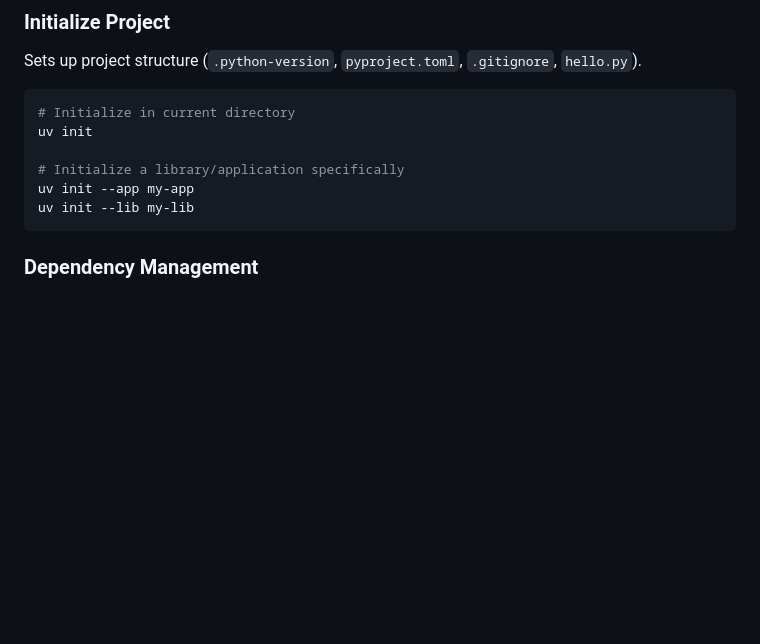
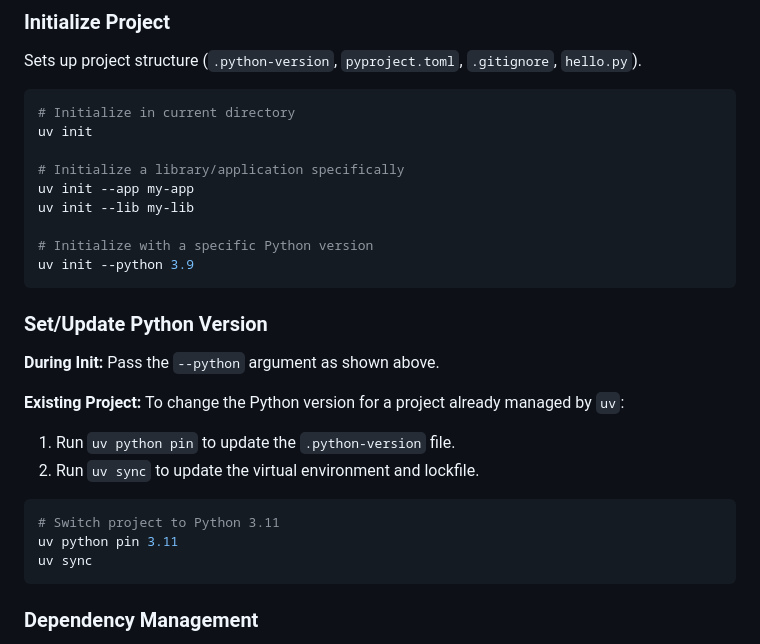
Before and after one commit to uditmanav17/Sandbox, a Markdown page: uv_notes.md, the part around the change. GitHub-like rendering; blank space fills up the shorter version.

Commit message:
updated uv notes

````diff
--- a/uv_notes.md
+++ b/uv_notes.md
@@ -42,6 +42,23 @@ uv init
 # Initialize a library/application specifically
 uv init --app my-app
 uv init --lib my-lib
+
+# Initialize with a specific Python version
+uv init --python 3.9
+```
+
+### Set/Update Python Version
+**During Init:**
+Pass the `--python` argument as shown above.
+
+**Existing Project:**
+To change the Python version for a project already managed by `uv`:
+1.  Run `uv python pin` to update the `.python-version` file.
+2.  Run `uv sync` to update the virtual environment and lockfile.
+```bash
+# Switch project to Python 3.11
+uv python pin 3.11
+uv sync
 ```
 
 ### Dependency Management
````
